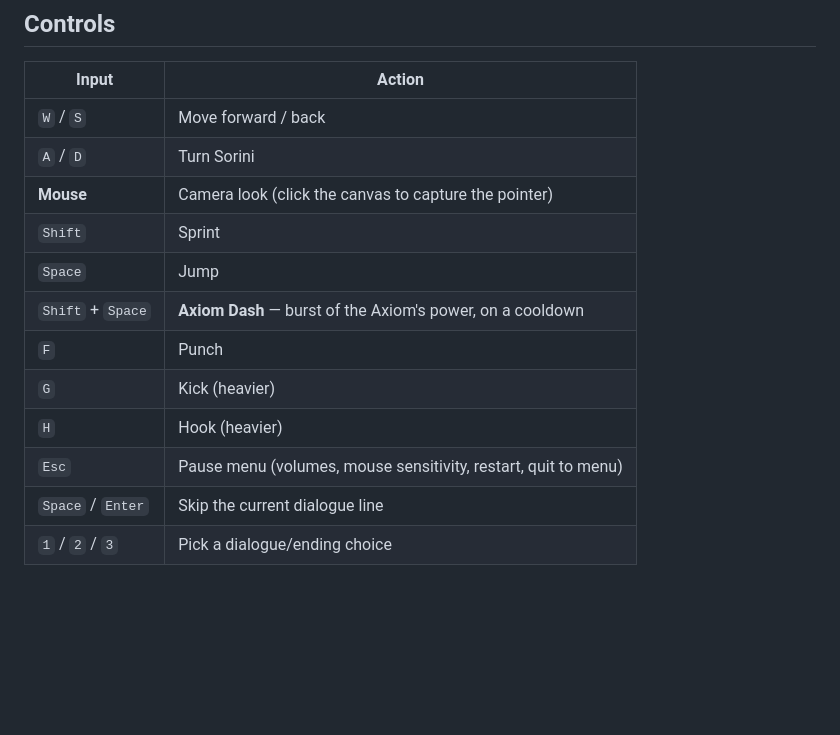
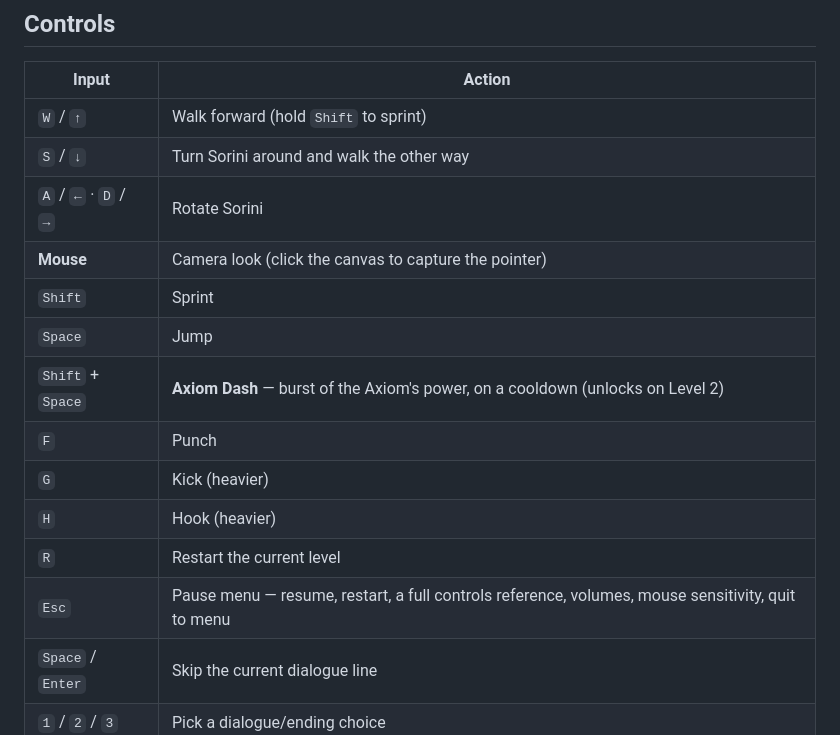
Before and after one commit to RECLAIMED-GENESIS/GENESIS, a Markdown page: README.md, the part around the change. Drawn GitHub-style; blank space fills up the shorter version.

Commit message:
docs: sync the README controls table with the game
- arrow keys documented alongside WASD (they mirror movement)

- S/↓ now described as what it actually does — the 180° turn-and-walk

- Axiom Dash's Level-2 unlock noted

- R (quick level restart) and the pause menu's controls reference added

```diff
--- a/README.md
+++ b/README.md
@@ -37,16 +37,18 @@ with the god who made your parasite?
 
 | Input | Action |
 |-------|--------|
-| `W` / `S` | Move forward / back |
-| `A` / `D` | Turn Sorini |
+| `W` / `↑` | Walk forward (hold `Shift` to sprint) |
+| `S` / `↓` | Turn Sorini around and walk the other way |
+| `A` / `←` · `D` / `→` | Rotate Sorini |
 | **Mouse** | Camera look (click the canvas to capture the pointer) |
 | `Shift` | Sprint |
 | `Space` | Jump |
-| `Shift` + `Space` | **Axiom Dash** — burst of the Axiom's power, on a cooldown |
+| `Shift` + `Space` | **Axiom Dash** — burst of the Axiom's power, on a cooldown (unlocks on Level 2) |
 | `F` | Punch |
 | `G` | Kick (heavier) |
 | `H` | Hook (heavier) |
-| `Esc` | Pause menu (volumes, mouse sensitivity, restart, quit to menu) |
+| `R` | Restart the current level |
+| `Esc` | Pause menu — resume, restart, a full controls reference, volumes, mouse sensitivity, quit to menu |
 | `Space` / `Enter` | Skip the current dialogue line |
 | `1` / `2` / `3` | Pick a dialogue/ending choice |
 
```
